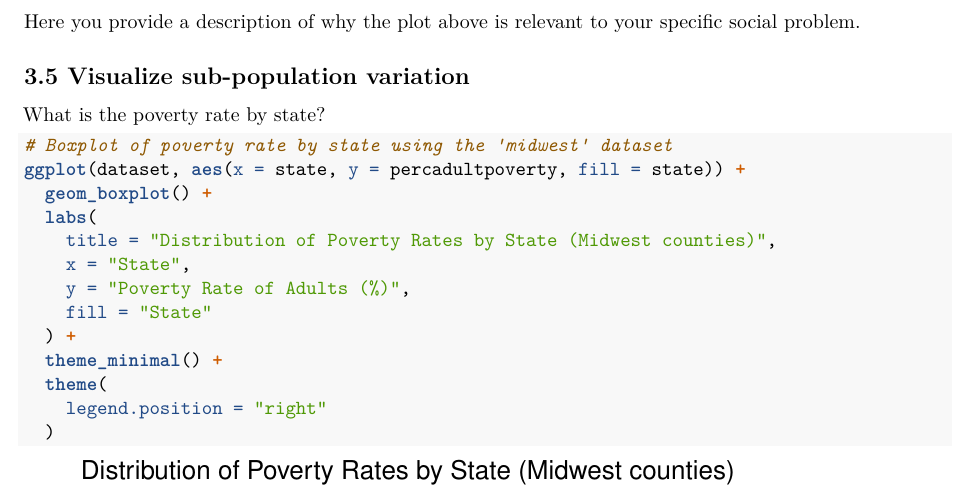
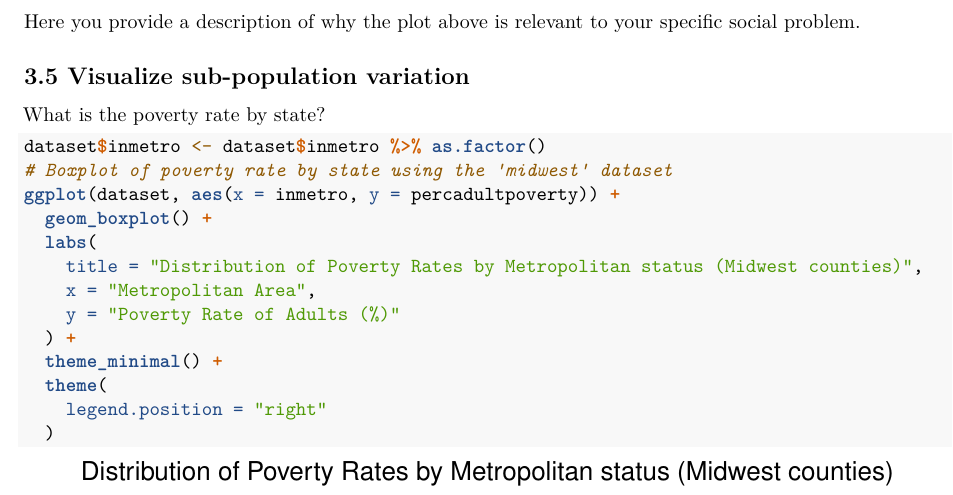
Before and after one commit to yaidendejong/ProgrammingForEcon, an R Markdown document (Template_Assignment.Rmd): part of page 3 of 4, cut so that both start at the same text. The pictures show the output file Template_Assignment.pdf that the author committed with the source.

Commit message:
change to plot

````diff
--- a/Template_Assignment.Rmd
+++ b/Template_Assignment.Rmd
@@ -112,15 +112,14 @@ Here you provide a description of why the plot above is relevant to your specifi
 What is the poverty rate by state?
 
 ```{r visualise_subpopulations}
-
+dataset$inmetro <- dataset$inmetro %>% as.factor()
 # Boxplot of poverty rate by state using the 'midwest' dataset
-ggplot(dataset, aes(x = state, y = percadultpoverty, fill = state)) +
+ggplot(dataset, aes(x = inmetro, y = percadultpoverty)) +
   geom_boxplot() +
   labs(
-    title = "Distribution of Poverty Rates by State (Midwest counties)",
-    x = "State",
-    y = "Poverty Rate of Adults (%)",
-    fill = "State"
+    title = "Distribution of Poverty Rates by Metropolitan status (Midwest counties)",
+    x = "Metropolitan Area",
+    y = "Poverty Rate of Adults (%)"
   ) +
   theme_minimal() +
   theme(
````
Also changed, not shown: Template_Assignment.pdf.
